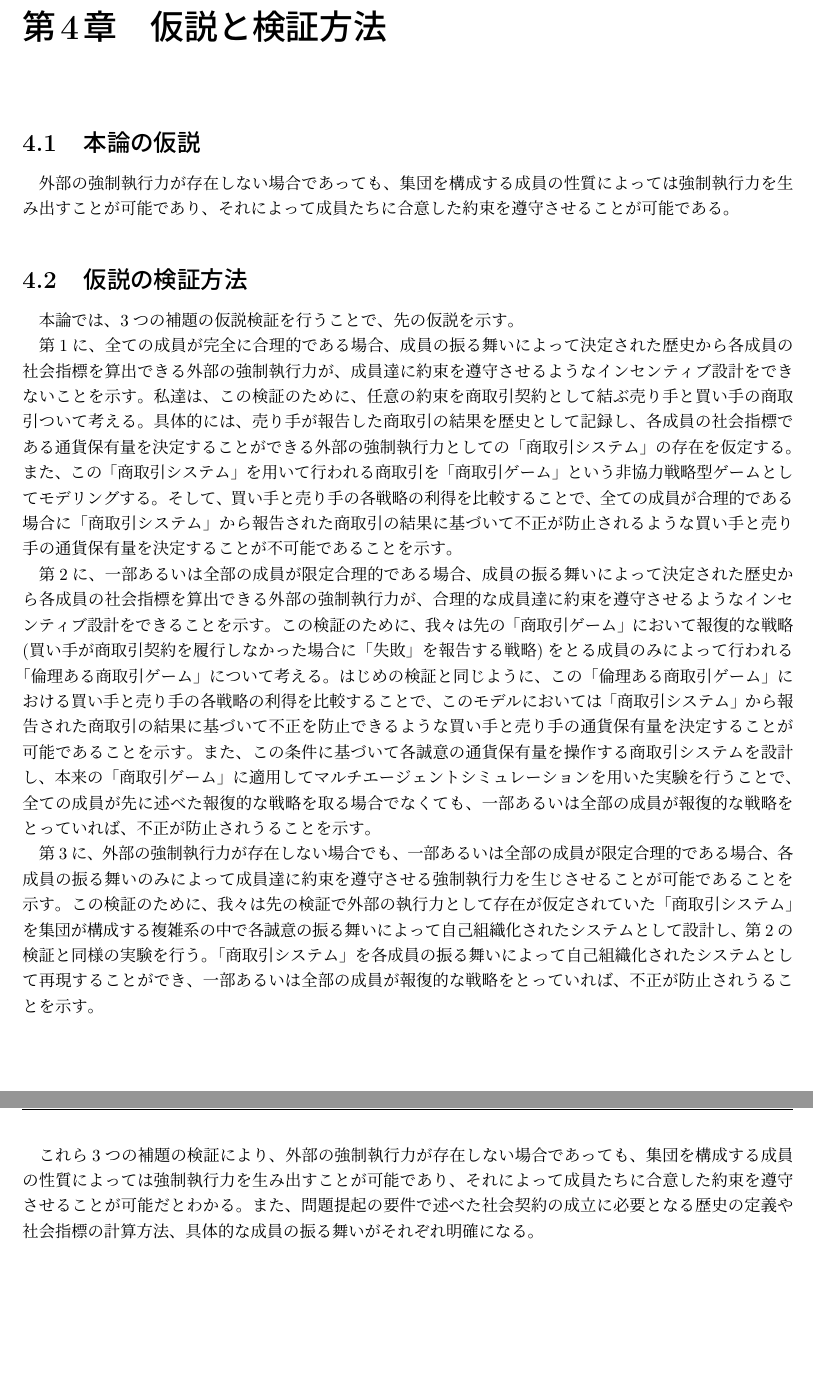
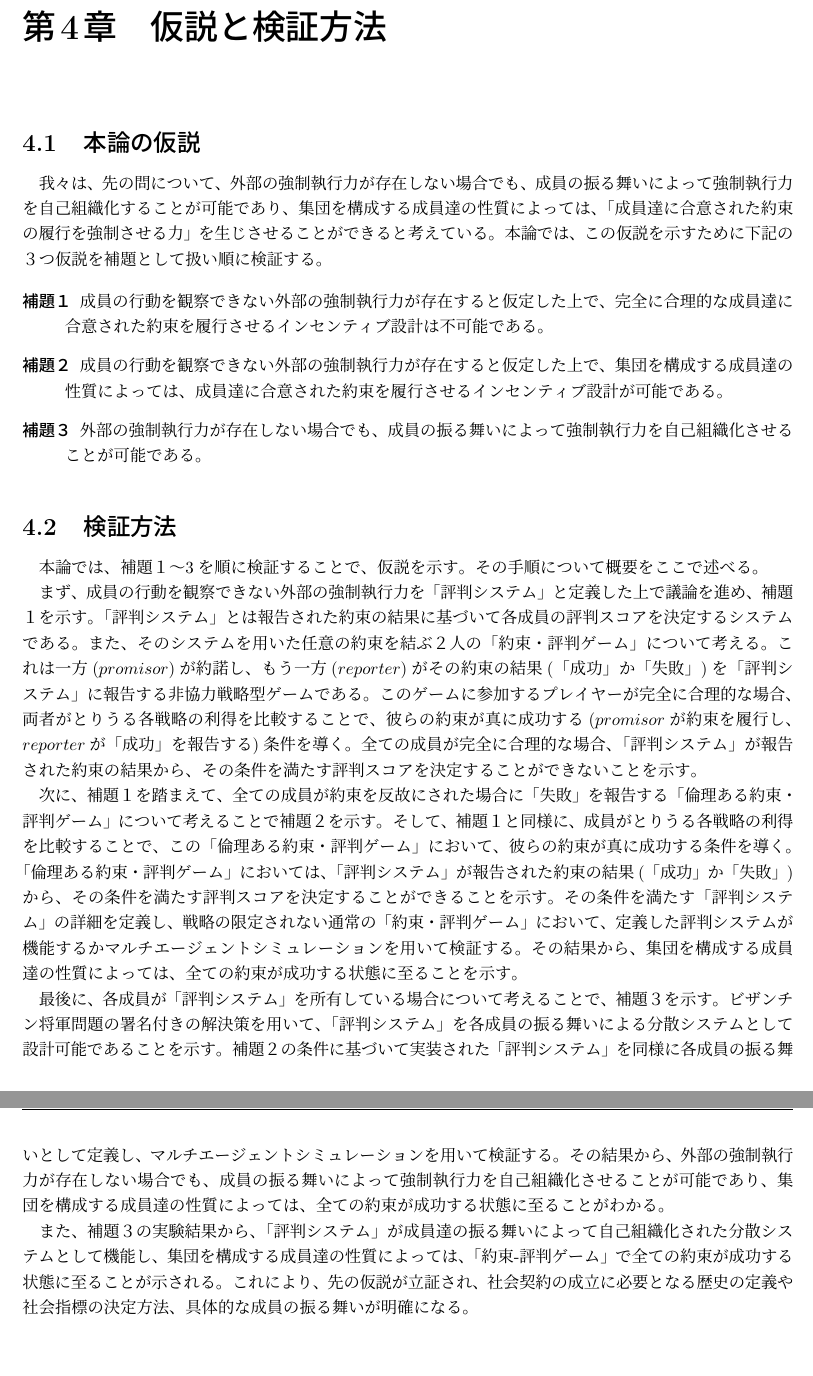
Before and after one commit to nontangent/social-contract, a LaTeX document (paper/src/index.tex, which reads paper/src/04_approach/index.tex): two parts of pages 13 and 14 of 39, joined at a grey line, cut so that both start at the same text. Compiled offline with upLaTeX and dvipdfmx.

Commit message:
doc(paper): rewrite approach

```diff
--- a/paper/src/04_approach/index.tex
+++ b/paper/src/04_approach/index.tex
@@ -1,43 +1,43 @@
+% ビザンチン将軍問題に基づく分散型評判システムとしての社会契約
+
 \chapter{仮説と検証方法}
 \section{本論の仮説}
-外部の強制執行力が存在しない場合であっても、
-集団を構成する成員の性質によっては強制執行力を生み出すことが可能であり、
-それによって成員たちに合意した約束を遵守させることが可能である。
+我々は、先の問について、外部の強制執行力が存在しない場合でも、
+成員の振る舞いによって強制執行力を自己組織化することが可能であり、
+集団を構成する成員達の性質によっては、「成員達に合意された約束の履行を強制させる力」を生じさせることができると考えている。
+本論では、この仮説を示すために下記の３つ仮説を補題として扱い順に検証する。
 
+\begin{description}
+  \item[補題１] 成員の行動を観察できない外部の強制執行力が存在すると仮定した上で、完全に合理的な成員達に合意された約束を履行させるインセンティブ設計は不可能である。
+  \item[補題２] 成員の行動を観察できない外部の強制執行力が存在すると仮定した上で、集団を構成する成員達の性質によっては、成員達に合意された約束を履行させるインセンティブ設計が可能である。
+  \item[補題３] 外部の強制執行力が存在しない場合でも、成員の振る舞いによって強制執行力を自己組織化させることが可能である。
+\end{description}
 
-\section{仮説の検証方法}
-本論では、3つの補題の仮説検証を行うことで、先の仮説を示す。
+\section{検証方法}
+本論では、補題１〜3を順に検証することで、仮説を示す。その手順について概要をここで述べる。
 
-第1に、全ての成員が完全に合理的である場合、
-成員の振る舞いによって決定された歴史から各成員の社会指標を算出できる外部の強制執行力が、
-成員達に約束を遵守させるようなインセンティブ設計をできないことを示す。
-私達は、この検証のために、任意の約束を商取引契約として結ぶ売り手と買い手の商取引ついて考える。
-具体的には、売り手が報告した商取引の結果を歴史として記録し、各成員の社会指標である通貨保有量を決定することができる
-外部の強制執行力としての「商取引システム」の存在を仮定する。
-また、この「商取引システム」を用いて行われる商取引を「商取引ゲーム」という非協力戦略型ゲームとしてモデリングする。
-そして、買い手と売り手の各戦略の利得を比較することで、
-全ての成員が合理的である場合に「商取引システム」から報告された商取引の結果に基づいて不正が防止されるような買い手と売り手の通貨保有量を決定することが不可能であることを示す。
+まず、成員の行動を観察できない外部の強制執行力を「評判システム」と定義した上で議論を進め、補題１を示す。
+「評判システム」とは報告された約束の結果に基づいて各成員の評判スコアを決定するシステムである。
+また、そのシステムを用いた任意の約束を結ぶ２人の「約束・評判ゲーム」について考える。
+これは一方($promisor$)が約諾し、もう一方($reporter$)がその約束の結果(「成功」か「失敗」)を「評判システム」に報告する非協力戦略型ゲームである。
+このゲームに参加するプレイヤーが完全に合理的な場合、両者がとりうる各戦略の利得を比較することで、
+彼らの約束が真に成功する($promisor$が約束を履行し、$reporter$が「成功」を報告する)条件を導く。
+全ての成員が完全に合理的な場合、「評判システム」が報告された約束の結果から、
+その条件を満たす評判スコアを決定することができないことを示す。
 
-第2に、一部あるいは全部の成員が限定合理的である場合、
-成員の振る舞いによって決定された歴史から各成員の社会指標を算出できる外部の強制執行力が、
-合理的な成員達に約束を遵守させるようなインセンティブ設計をできることを示す。
-この検証のために、我々は先の「商取引ゲーム」において報復的な戦略(買い手が商取引契約を履行しなかった場合に「失敗」を報告する戦略)をとる成員のみによって行われる
-「倫理ある商取引ゲーム」について考える。
-はじめの検証と同じように、この「倫理ある商取引ゲーム」における買い手と売り手の各戦略の利得を比較することで、
-このモデルにおいては「商取引システム」から報告された商取引の結果に基づいて不正を防止できるような買い手と売り手の通貨保有量を決定することが可能であることを示す。
-また、この条件に基づいて各誠意の通貨保有量を操作する商取引システムを設計し、
-本来の「商取引ゲーム」に適用してマルチエージェントシミュレーションを用いた実験を行うことで、
-全ての成員が先に述べた報復的な戦略を取る場合でなくても、一部あるいは全部の成員が報復的な戦略をとっていれば、不正が防止されうることを示す。
+次に、補題１を踏まえて、全ての成員が約束を反故にされた場合に「失敗」を報告する「倫理ある約束・評判ゲーム」について考えることで補題２を示す。
+そして、補題１と同様に、成員がとりうる各戦略の利得を比較することで、この「倫理ある約束・評判ゲーム」において、彼らの約束が真に成功する条件を導く。
+「倫理ある約束・評判ゲーム」においては、「評判システム」が報告された約束の結果(「成功」か「失敗」)から、その条件を満たす評判スコアを決定することができることを示す。
+その条件を満たす「評判システム」の詳細を定義し、
+戦略の限定されない通常の「約束・評判ゲーム」において、定義した評判システムが機能するかマルチエージェントシミュレーションを用いて検証する。
+その結果から、集団を構成する成員達の性質によっては、全ての約束が成功する状態に至ることを示す。
 
-第3に、外部の強制執行力が存在しない場合でも、一部あるいは全部の成員が限定合理的である場合、
-各成員の振る舞いのみによって成員達に約束を遵守させる強制執行力を生じさせることが可能であることを示す。
-この検証のために、我々は先の検証で外部の執行力として存在が仮定されていた「商取引システム」を
-集団が構成する複雑系の中で各誠意の振る舞いによって自己組織化されたシステムとして設計し、第2の検証と同様の実験を行う。
-「商取引システム」を各成員の振る舞いによって自己組織化されたシステムとして再現することができ、
-一部あるいは全部の成員が報復的な戦略をとっていれば、不正が防止されうることを示す。
+最後に、各成員が「評判システム」を所有している場合について考えることで、補題３を示す。
+ビザンチン将軍問題の署名付きの解決策を用いて、「評判システム」を各成員の振る舞いによる分散システムとして設計可能であることを示す。
+補題２の条件に基づいて実装された「評判システム」を同様に各成員の振る舞いとして定義し、マルチエージェントシミュレーションを用いて検証する。
+その結果から、外部の強制執行力が存在しない場合でも、成員の振る舞いによって強制執行力を自己組織化させることが可能であり、
+集団を構成する成員達の性質によっては、全ての約束が成功する状態に至ることがわかる。
 
-これら3つの補題の検証により、外部の強制執行力が存在しない場合であっても、
-集団を構成する成員の性質によっては強制執行力を生み出すことが可能であり、
-それによって成員たちに合意した約束を遵守させることが可能だとわかる。
-また、問題提起の要件で述べた社会契約の成立に必要となる歴史の定義や社会指標の計算方法、
-具体的な成員の振る舞いがそれぞれ明確になる。
+また、補題３の実験結果から、「評判システム」が成員達の振る舞いによって自己組織化された分散システムとして機能し、
+集団を構成する成員達の性質によっては、「約束-評判ゲーム」で全ての約束が成功する状態に至ることが示される。
+これにより、先の仮説が立証され、社会契約の成立に必要となる歴史の定義や社会指標の決定方法、具体的な成員の振る舞いが明確になる。
```
